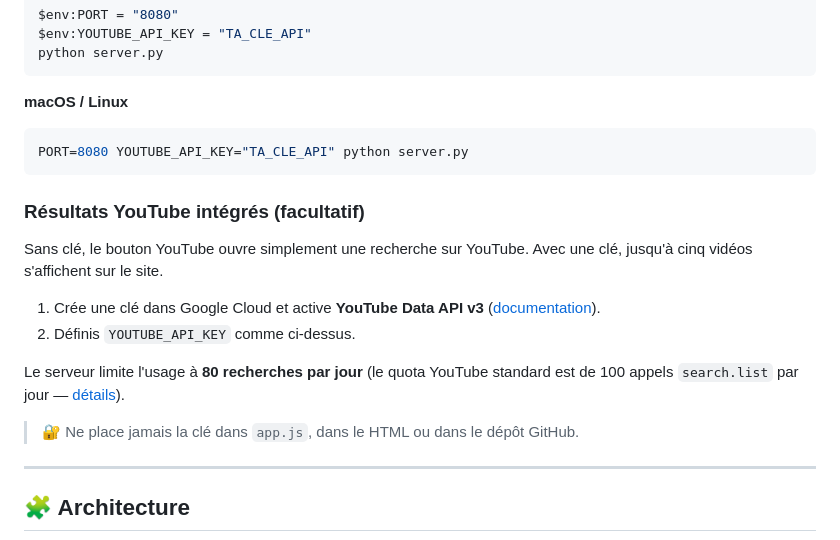
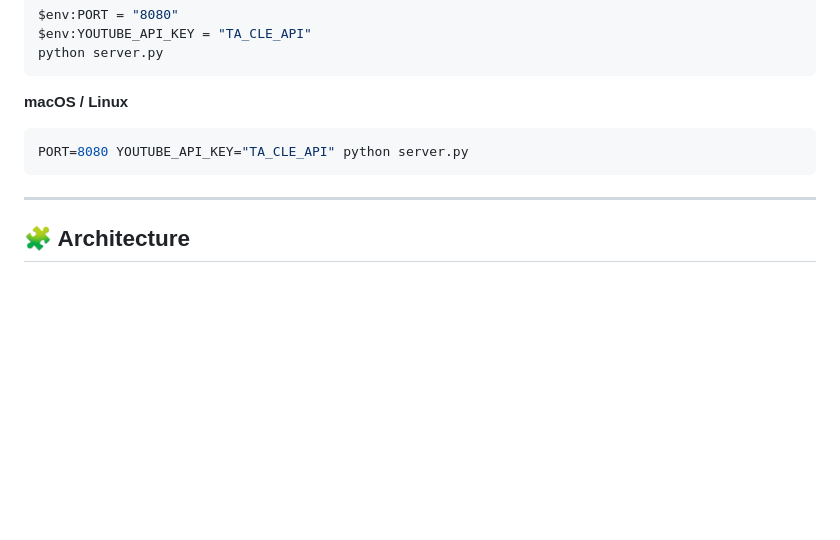
Before and after one commit to an-Steve/Agent-IA-Catholique, a Markdown page: README.md, the part around the change. Drawn GitHub-style; blank space fills up the shorter version.

````diff
--- a/README.md
+++ b/README.md
@@ -140,17 +140,6 @@ python server.py
 PORT=8080 YOUTUBE_API_KEY="TA_CLE_API" python server.py
 ```
 
-### Résultats YouTube intégrés (facultatif)
-
-Sans clé, le bouton YouTube ouvre simplement une recherche sur YouTube. Avec une clé, jusqu'à cinq vidéos s'affichent sur le site.
-
-1. Crée une clé dans Google Cloud et active **YouTube Data API v3** ([documentation](https://developers.google.com/youtube/registering_an_application)).
-2. Définis `YOUTUBE_API_KEY` comme ci-dessus.
-
-Le serveur limite l'usage à **80 recherches par jour** (le quota YouTube standard est de 100 appels `search.list` par jour — [détails](https://developers.google.com/youtube/v3/docs/search/list)).
-
-> 🔐 Ne place jamais la clé dans `app.js`, dans le HTML ou dans le dépôt GitHub.
-
 ---
 
 ## 🧩 Architecture
````
